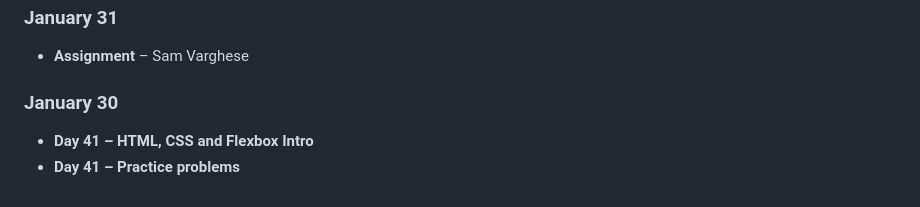
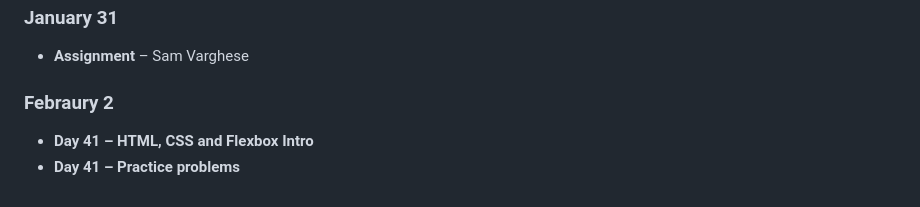
Before and after one commit to BL-cheenu/javapractice, a Markdown page: README.md, the part around the change. GitHub-like rendering.

```diff
--- a/README.md
+++ b/README.md
@@ -139,6 +139,6 @@ Industry-ready coding & documentation practices
 ### January 31
 - **Assignment** – Sam Varghese
 
-### January 30
+### Febraury 2
 - **Day 41 – HTML, CSS and Flexbox Intro**
 - **Day 41 – Practice problems**
```
